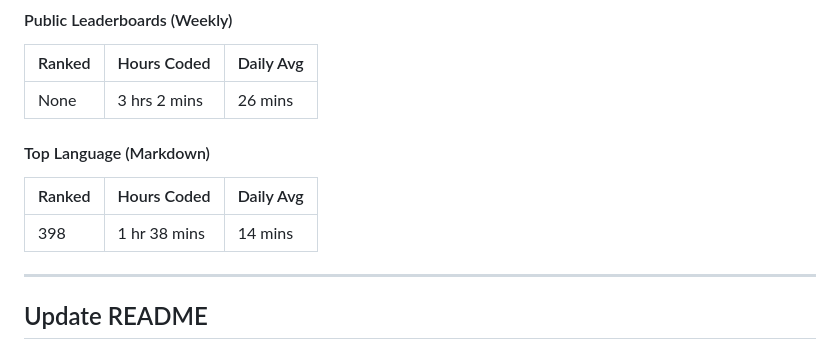
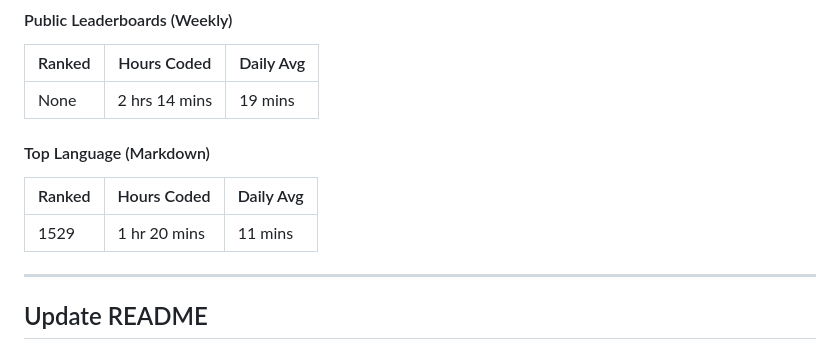
Before and after one commit to Nicconike/Wakatime-Leaderboards, a Markdown page: README.md, the part around the change. Rendered like a GitHub page.

Commit message:
chore: Update Wakatime Leaderboards

```diff
--- a/README.md
+++ b/README.md
@@ -39,13 +39,13 @@
 
 | Ranked | Hours Coded | Daily Avg |
 | ------ | ----------- | --------- |
-| None | 3 hrs 2 mins | 26 mins |
+| None | 2 hrs 14 mins | 19 mins |
 
 #### Top Language (Markdown)
 
 | Ranked | Hours Coded | Daily Avg |
 | ------ | ----------- | --------- |
-| 398 | 1 hr 38 mins | 14 mins |
+| 1529 | 1 hr 20 mins | 11 mins |
 
 
 <!-- Wakatime-End -->
```
